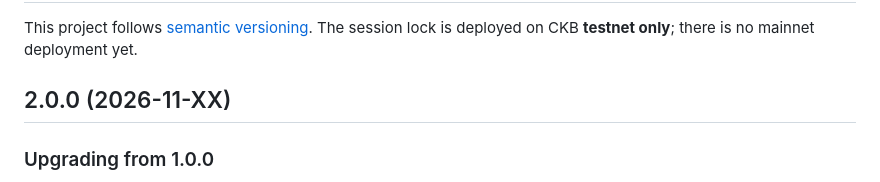
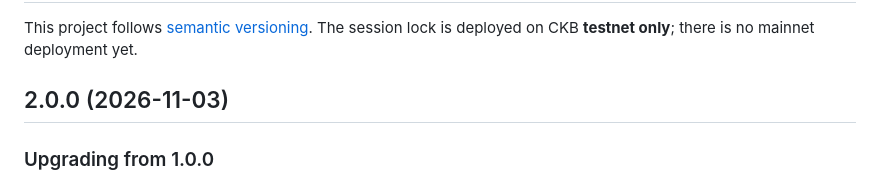
Before and after one commit to luongthanhtung03/ckb-session-kit, a Markdown page: CHANGELOG.md, the part around the change. Rendered like a GitHub page.

Commit message:
changelog: 2.0.0 dated 3 Nov
Co-Authored-By: Claude Opus 5.5 <noreply@anthropic.com>

```diff
--- a/CHANGELOG.md
+++ b/CHANGELOG.md
@@ -3,7 +3,7 @@
 This project follows [semantic versioning](https://semver.org/). The session lock is
 deployed on CKB **testnet only**; there is no mainnet deployment yet.
 
-## 2.0.0 (2026-11-XX)
+## 2.0.0 (2026-11-03)
 
 ### Upgrading from 1.0.0
 Every 1.0.0 export is still there with the same signature; new parameters are
```
